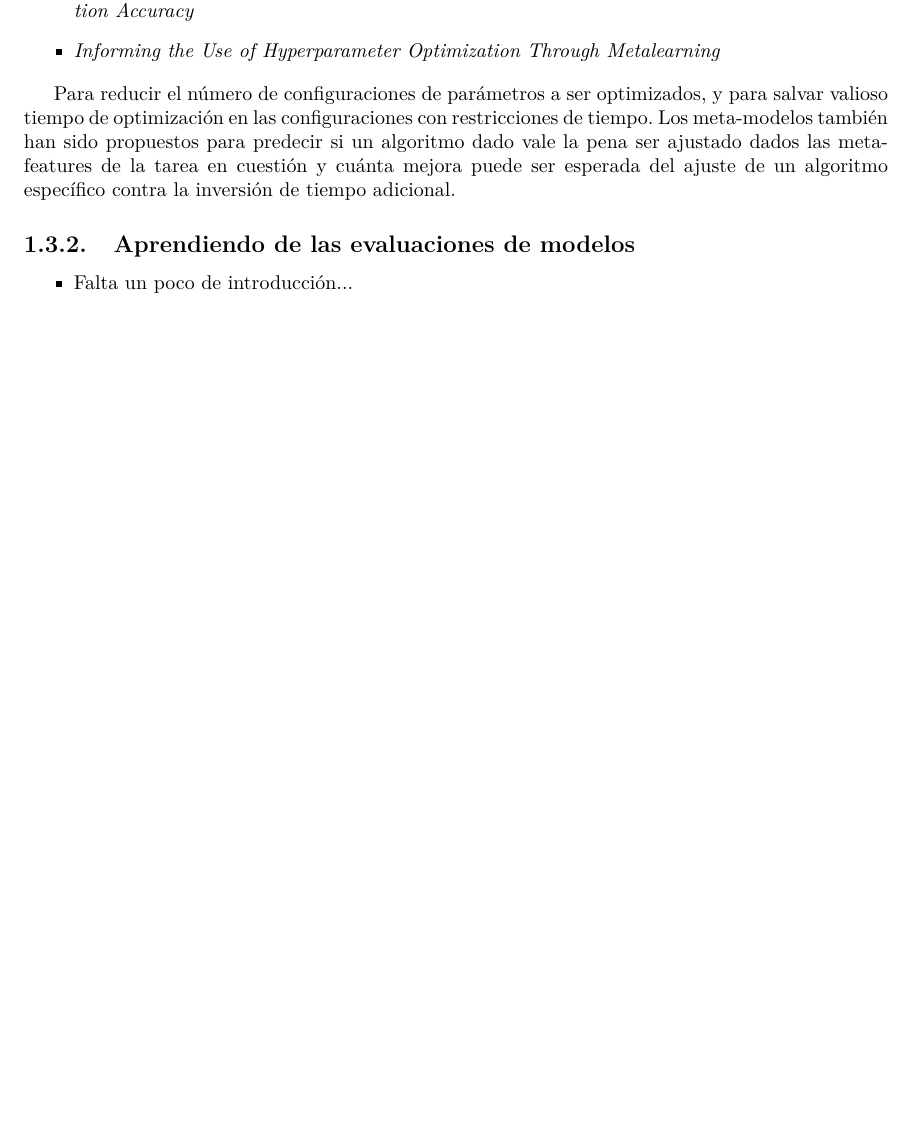
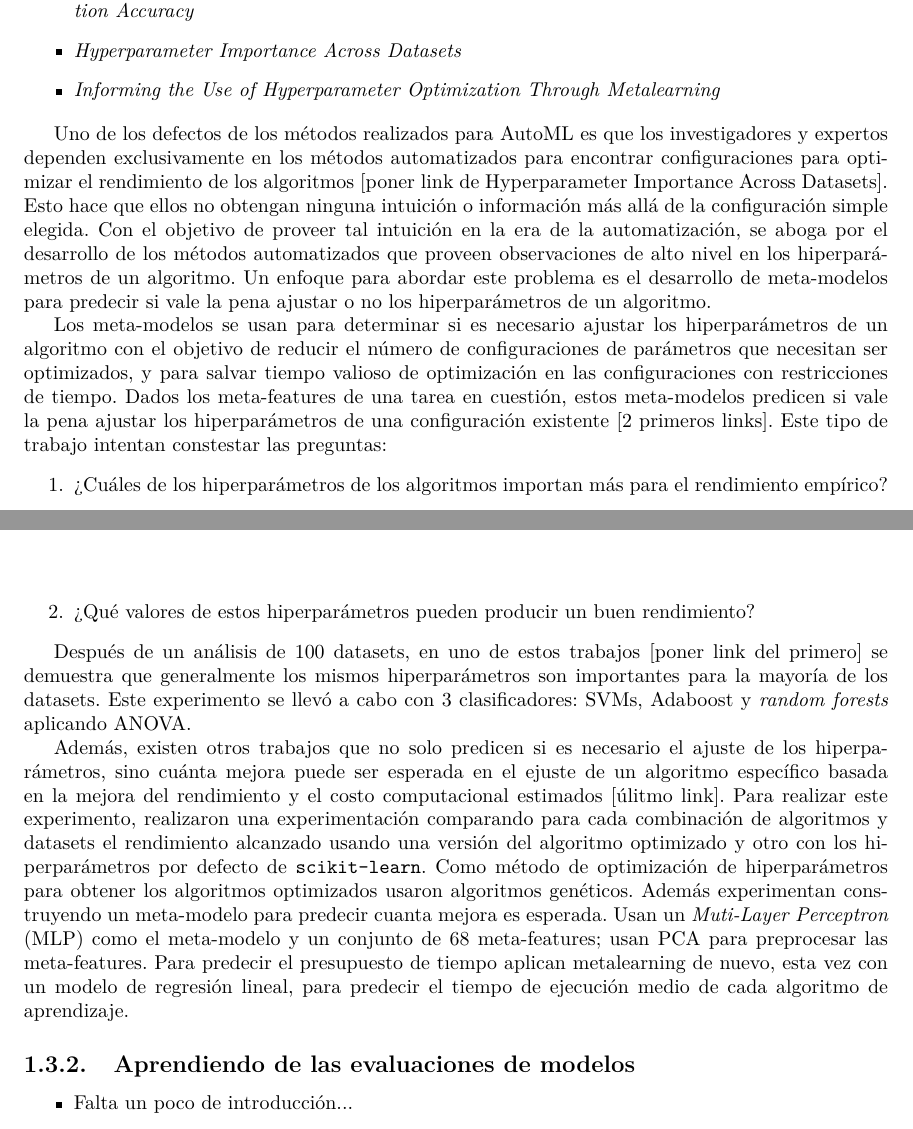
Before and after one commit to lorainemg/dissertation, a LaTeX thesis (Thesis.tex, which reads MainMatter/Background.tex): part of page 37 of 44 before the commit and two parts of pages 37 and 38 of 45 after it, the two joined at a grey line, cut so that both start at the same text, the shorter picture padded with empty space. Compiled offline with pdfLaTeX.

Commit message:
Putting examples of adjust or not to adjust section

```diff
--- a/MainMatter/Background.tex
+++ b/MainMatter/Background.tex
@@ -722,10 +722,22 @@ Cuando se crean pipelines enteros de machine learning, el número de opciones de
 	\item[$\checkmark$] Introducir este tema
 	\item Poner ejemplos de papers
 	\item \textit{Using Metalearning to Predict When Parameter Optimization Is Likely to Improve Classification Accuracy}
+	\item \textit{Hyperparameter Importance Across Datasets}
 	\item \textit{Informing the Use of Hyperparameter Optimization Through Metalearning}
 \end{itemize}
 
-Para reducir el número de configuraciones de parámetros a ser optimizados, y para salvar valioso tiempo de optimización en las configuraciones con restricciones de tiempo. Los meta-modelos también han sido propuestos para predecir si un algoritmo dado vale la pena ser ajustado dados las meta-features de la tarea en cuestión y cuánta mejora puede ser esperada del ajuste de un algoritmo específico contra la inversión de tiempo adicional.
+Uno de los defectos de los métodos realizados para AutoML es que los investigadores y expertos dependen exclusivamente en los métodos automatizados para encontrar configuraciones para optimizar el rendimiento de los algoritmos [poner link de Hyperparameter Importance Across Datasets]. Esto hace que ellos no obtengan ninguna intuición o información más allá de la configuración simple elegida. Con el objetivo de proveer tal intuición en la era de la automatización, se aboga por el desarrollo de los métodos automatizados que proveen observaciones de alto nivel en los hiperparámetros de un algoritmo. Un enfoque para abordar este problema es el desarrollo de meta-modelos para predecir si vale la pena ajustar o no los hiperparámetros de un algoritmo.
+
+Los meta-modelos se usan para determinar si es necesario ajustar los hiperparámetros de un algoritmo con el objetivo de reducir el número de configuraciones de parámetros que necesitan ser optimizados, y para salvar tiempo valioso de optimización en las configuraciones con restricciones de tiempo. Dados los meta-features de una tarea en cuestión, estos meta-modelos predicen si vale la pena ajustar los hiperparámetros de una configuración existente [2 primeros links]. Este tipo de trabajo intentan constestar las preguntas:
+\begin{enumerate}
+	\item \textquestiondown Cuáles de los hiperparámetros de los algoritmos importan más para el rendimiento empírico?
+	\item \textquestiondown Qué valores de estos hiperparámetros pueden producir un buen rendimiento?
+\end{enumerate}
+
+Después de un análisis de 100 datasets, en uno de estos trabajos [poner link del primero] se demuestra que generalmente los mismos hiperparámetros son importantes para la mayoría de los datasets. Este experimento se llevó a cabo con 3 clasificadores: SVMs, Adaboost y \textit{random forests} aplicando ANOVA.
+
+Además, existen otros trabajos que no solo predicen si es necesario el ajuste de los hiperparámetros, sino cuánta mejora puede ser esperada en el ejuste de un algoritmo específico basada en la mejora del rendimiento y el costo computacional estimados [úlitmo link]. Para realizar este experimento, realizaron una experimentación comparando para cada combinación de algoritmos y datasets el rendimiento alcanzado usando una versión del algoritmo optimizado y otro con los hiperparámetros por defecto de \texttt{scikit-learn}. Como método de optimización de hiperparámetros para obtener los algoritmos optimizados usaron algoritmos genéticos. Además experimentan construyendo un meta-modelo para predecir cuanta mejora es esperada. Usan un \textit{Muti-Layer Perceptron} (MLP) como el meta-modelo y un conjunto de 68 meta-features; usan PCA para preprocesar las meta-features. Para predecir el presupuesto de tiempo aplican metalearning de nuevo, esta vez con un modelo de regresión lineal, para predecir el tiempo de ejecución medio de cada algoritmo de aprendizaje.
+
 
 %\subsubsection{Otras técnicas}
 %
```
